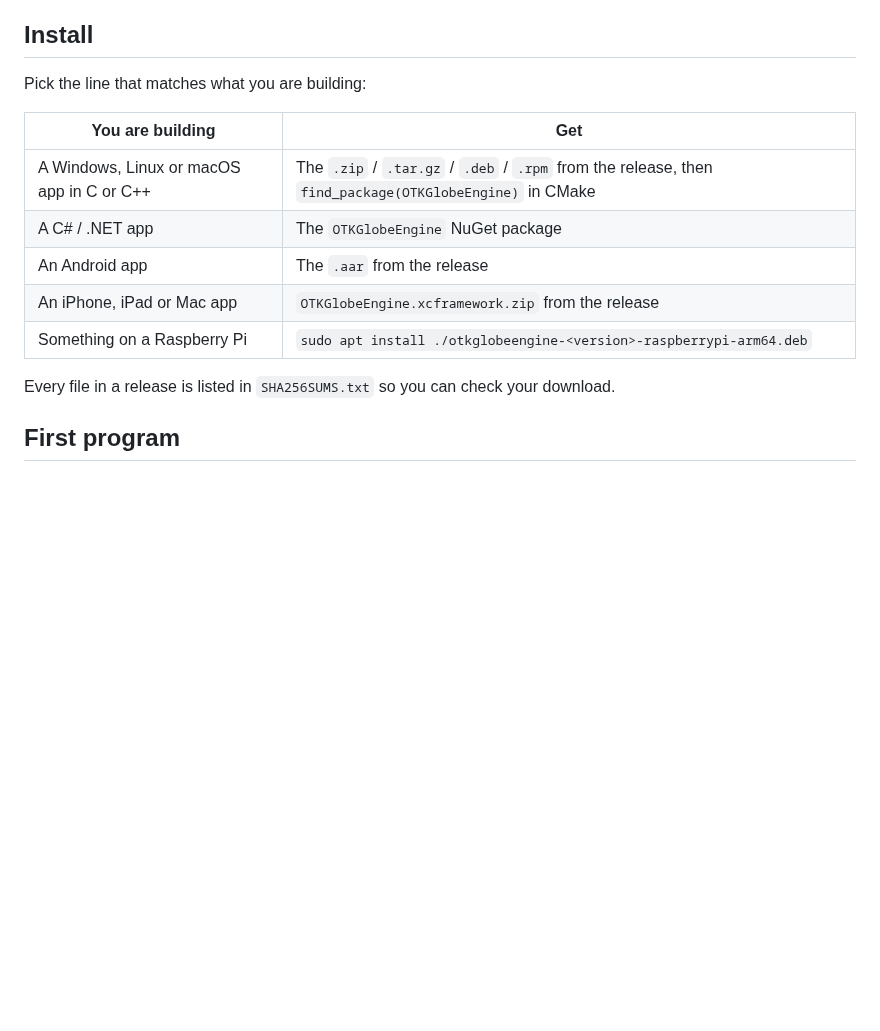
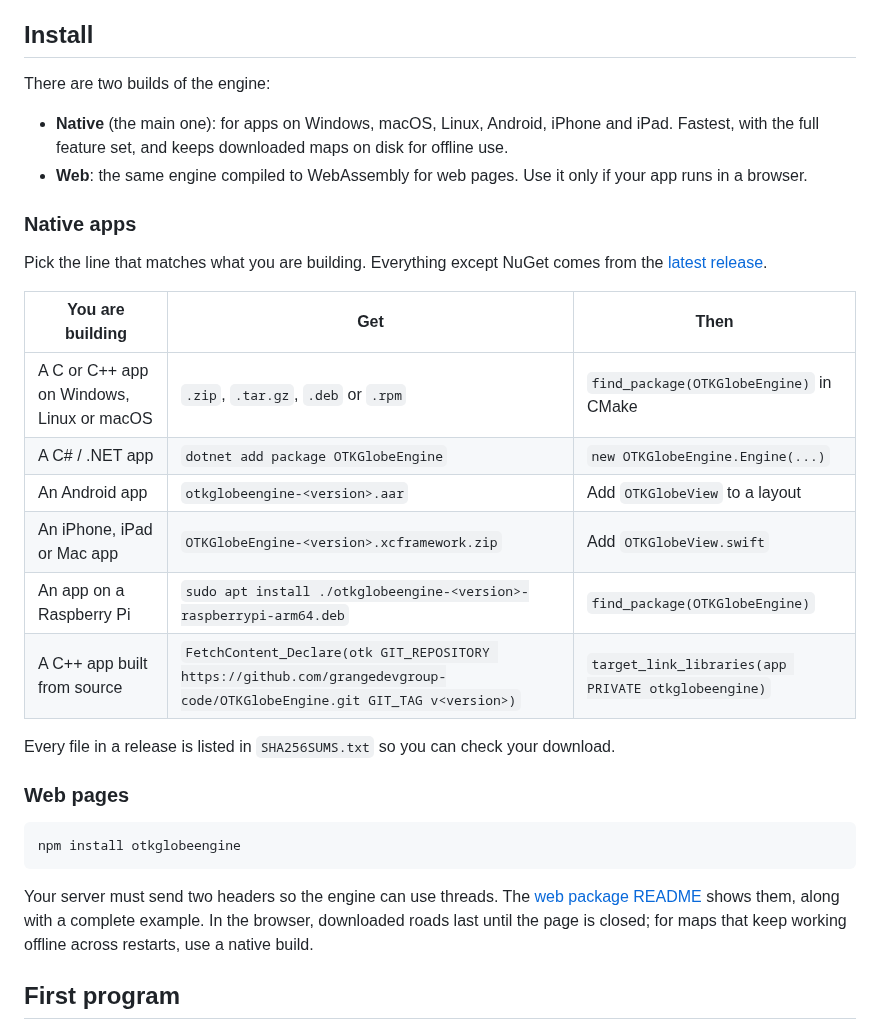
Before and after one commit to COASsoft/OTKGlobeEngine, a Markdown page: README.md, the part around the change. Rendered like a GitHub page; blank space fills up the shorter version.

````diff
--- a/README.md
+++ b/README.md
@@ -20,17 +20,33 @@ On Android, install `otkglobeengine-viewer-<version>-android-arm64.apk`.
 
 ## Install
 
-Pick the line that matches what you are building:
+There are two builds of the engine:
 
-| You are building | Get |
-| --- | --- |
-| A Windows, Linux or macOS app in C or C++ | The `.zip` / `.tar.gz` / `.deb` / `.rpm` from the release, then `find_package(OTKGlobeEngine)` in CMake |
-| A C# / .NET app | The `OTKGlobeEngine` NuGet package |
-| An Android app | The `.aar` from the release |
-| An iPhone, iPad or Mac app | `OTKGlobeEngine.xcframework.zip` from the release |
-| Something on a Raspberry Pi | `sudo apt install ./otkglobeengine-<version>-raspberrypi-arm64.deb` |
+- **Native** (the main one): for apps on Windows, macOS, Linux, Android, iPhone and iPad. Fastest, with the full feature set, and keeps downloaded maps on disk for offline use.
+- **Web**: the same engine compiled to WebAssembly for web pages. Use it only if your app runs in a browser.
+
+### Native apps
+
+Pick the line that matches what you are building. Everything except NuGet comes from the [latest release](https://github.com/grangedevgroup-code/OTKGlobeEngine/releases/latest).
+
+| You are building | Get | Then |
+| --- | --- | --- |
+| A C or C++ app on Windows, Linux or macOS | `.zip`, `.tar.gz`, `.deb` or `.rpm` | `find_package(OTKGlobeEngine)` in CMake |
+| A C# / .NET app | `dotnet add package OTKGlobeEngine` | `new OTKGlobeEngine.Engine(...)` |
+| An Android app | `otkglobeengine-<version>.aar` | Add `OTKGlobeView` to a layout |
+| An iPhone, iPad or Mac app | `OTKGlobeEngine-<version>.xcframework.zip` | Add `OTKGlobeView.swift` |
+| An app on a Raspberry Pi | `sudo apt install ./otkglobeengine-<version>-raspberrypi-arm64.deb` | `find_package(OTKGlobeEngine)` |
+| A C++ app built from source | `FetchContent_Declare(otk GIT_REPOSITORY https://github.com/grangedevgroup-code/OTKGlobeEngine.git GIT_TAG v<version>)` | `target_link_libraries(app PRIVATE otkglobeengine)` |
 
 Every file in a release is listed in `SHA256SUMS.txt` so you can check your download.
+
+### Web pages
+
+```
+npm install otkglobeengine
+```
+
+Your server must send two headers so the engine can use threads. The [web package README](bindings/web/README.md) shows them, along with a complete example. In the browser, downloaded roads last until the page is closed; for maps that keep working offline across restarts, use a native build.
 
 ## First program
 
````
